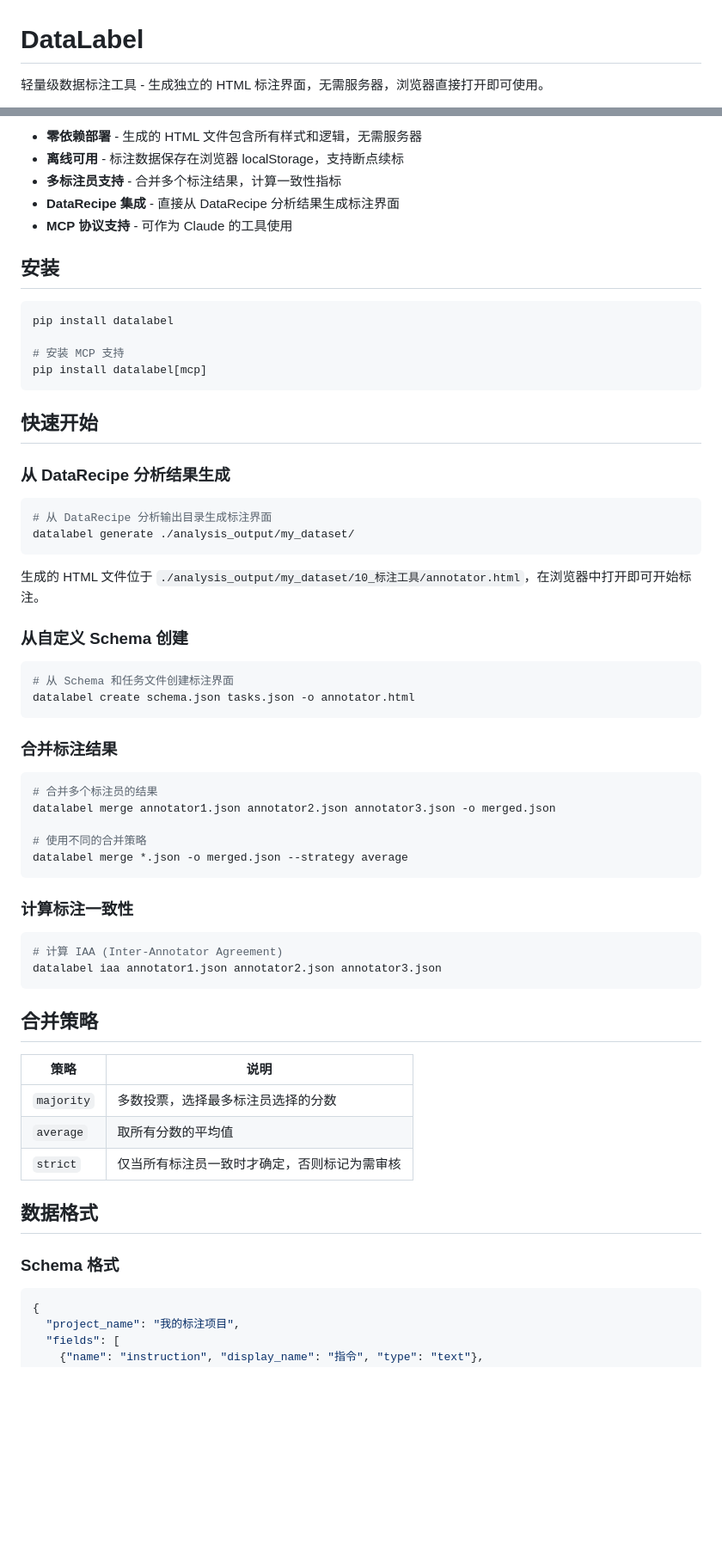
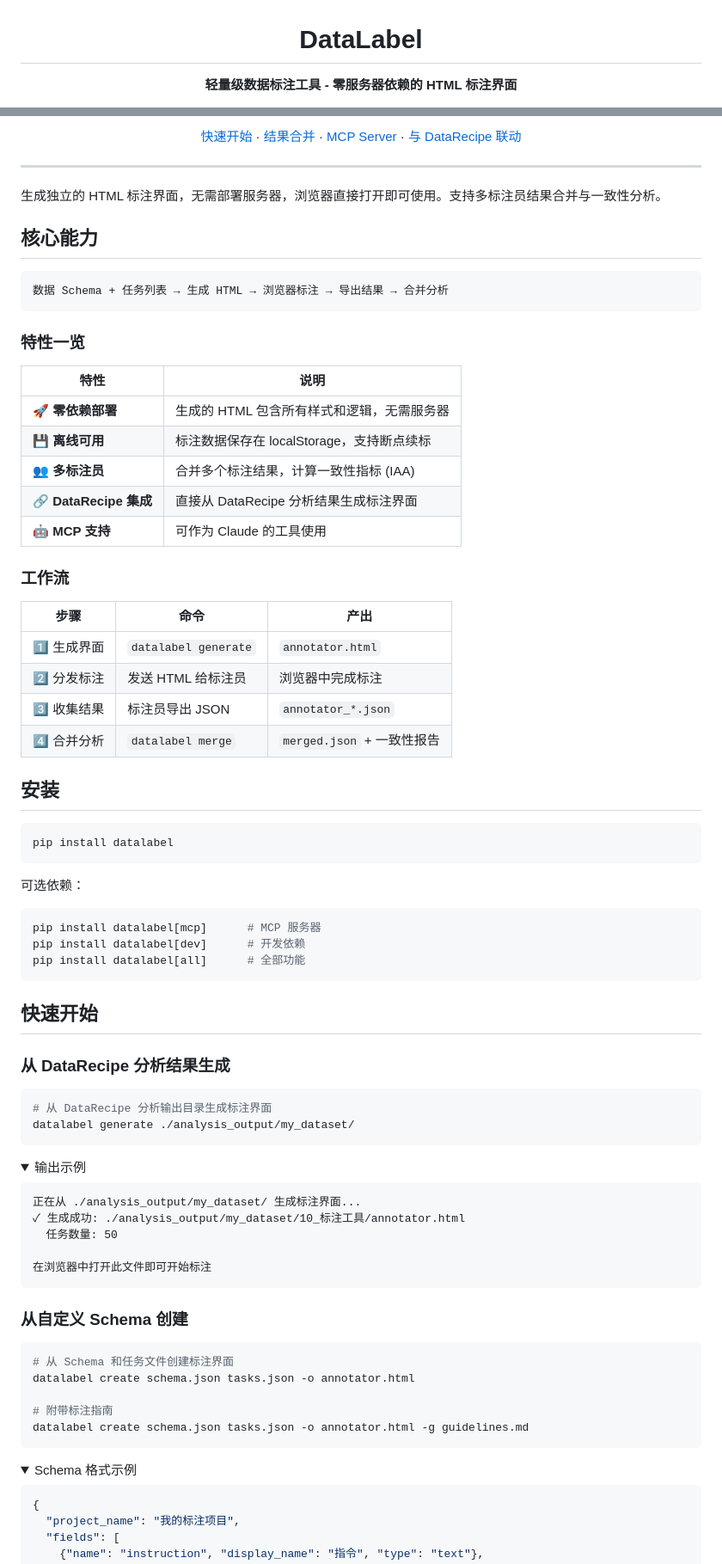
Before and after one commit to liuxiaotong/data-label, a Markdown page: README.md, 2 parts joined by grey strips. Shown at 86% size. Drawn GitHub-style; folded sections open; blank space fills up the shorter version.

Commit message:
docs: 更新 README 格式，与 DataRecipe 风格一致

````diff
--- a/README.md
+++ b/README.md
@@ -1,4 +3,4 @@
 # DataLabel
 
-轻量级数据标注工具 - 生成独立的 HTML 标注界面，无需服务器，浏览器直接打开即可使用。
+**轻量级数据标注工具 - 零服务器依赖的 HTML 标注界面**
 
@@ -6,17 +11,49 @@
 
-- **零依赖部署** - 生成的 HTML 文件包含所有样式和逻辑，无需服务器
-- **离线可用** - 标注数据保存在浏览器 localStorage，支持断点续标
-- **多标注员支持** - 合并多个标注结果，计算一致性指标
-- **DataRecipe 集成** - 直接从 DataRecipe 分析结果生成标注界面
-- **MCP 协议支持** - 可作为 Claude 的工具使用
+[快速开始](#快速开始) · [结果合并](#结果合并) · [MCP Server](#mcp-server) · [与 DataRecipe 联动](#与-datarecipe-联动)
+
+</div>
+
+---
+
+生成独立的 HTML 标注界面，无需部署服务器，浏览器直接打开即可使用。支持多标注员结果合并与一致性分析。
+
+## 核心能力
+
+```
+数据 Schema + 任务列表 → 生成 HTML → 浏览器标注 → 导出结果 → 合并分析
+```
+
+### 特性一览
+
+| 特性 | 说明 |
+|------|------|
+| 🚀 **零依赖部署** | 生成的 HTML 包含所有样式和逻辑，无需服务器 |
+| 💾 **离线可用** | 标注数据保存在 localStorage，支持断点续标 |
+| 👥 **多标注员** | 合并多个标注结果，计算一致性指标 (IAA) |
+| 🔗 **DataRecipe 集成** | 直接从 DataRecipe 分析结果生成标注界面 |
+| 🤖 **MCP 支持** | 可作为 Claude 的工具使用 |
+
+### 工作流
+
+| 步骤 | 命令 | 产出 |
+|------|------|------|
+| 1️⃣ 生成界面 | `datalabel generate` | `annotator.html` |
+| 2️⃣ 分发标注 | 发送 HTML 给标注员 | 浏览器中完成标注 |
+| 3️⃣ 收集结果 | 标注员导出 JSON | `annotator_*.json` |
+| 4️⃣ 合并分析 | `datalabel merge` | `merged.json` + 一致性报告 |
 
 ## 安装
 
 ```bash
 pip install datalabel
+```
 
-# 安装 MCP 支持
-pip install datalabel[mcp]
+可选依赖：
+
+```bash
+pip install datalabel[mcp]      # MCP 服务器
+pip install datalabel[dev]      # 开发依赖
+pip install datalabel[all]      # 全部功能
 ```
 
 ## 快速开始
@@ -28,43 +65,31 @@ pip install datalabel[mcp]
 datalabel generate ./analysis_output/my_dataset/
 ```
 
-生成的 HTML 文件位于 `./analysis_output/my_dataset/10_标注工具/annotator.html`，在浏览器中打开即可开始标注。
+<details>
+<summary>输出示例</summary>
+
+```
+正在从 ./analysis_output/my_dataset/ 生成标注界面...
+✓ 生成成功: ./analysis_output/my_dataset/10_标注工具/annotator.html
+  任务数量: 50
+
+在浏览器中打开此文件即可开始标注
+```
+
+</details>
 
 ### 从自定义 Schema 创建
 
 ```bash
 # 从 Schema 和任务文件创建标注界面
 datalabel create schema.json tasks.json -o annotator.html
+
+# 附带标注指南
+datalabel create schema.json tasks.json -o annotator.html -g guidelines.md
 ```
 
-### 合并标注结果
-
-```bash
-# 合并多个标注员的结果
-datalabel merge annotator1.json annotator2.json annotator3.json -o merged.json
-
-# 使用不同的合并策略
-datalabel merge *.json -o merged.json --strategy average
-```
-
-### 计算标注一致性
-
-```bash
-# 计算 IAA (Inter-Annotator Agreement)
-datalabel iaa annotator1.json annotator2.json annotator3.json
-```
-
-## 合并策略
-
-| 策略 | 说明 |
-|------|------|
-| `majority` | 多数投票，选择最多标注员选择的分数 |
-| `average` | 取所有分数的平均值 |
-| `strict` | 仅当所有标注员一致时才确定，否则标记为需审核 |
-
-## 数据格式
-
-### Schema 格式
+<details>
+<summary>Schema 格式示例</summary>
 
 ```json
 {
````
Also changed, not shown: other parts of README.md (+162 -57 lines).
